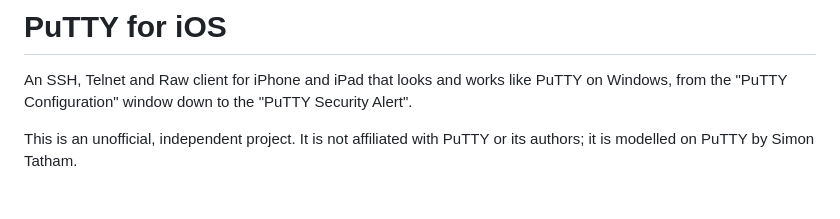
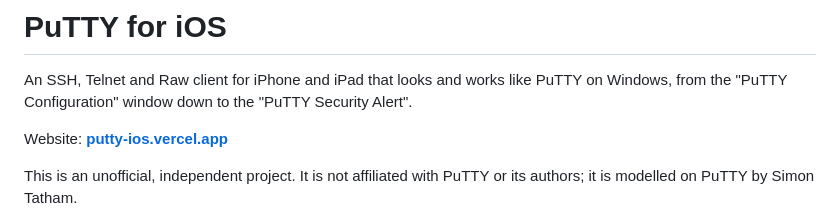
Before and after one commit to Oxapayy/putty-ios, a Markdown page: README.md, the part around the change. Rendered like a GitHub page; blank space fills up the shorter version.

Commit message:
Link the website from the README
Co-Authored-By: Claude Opus 5.5 <noreply@anthropic.com>

```diff
--- a/README.md
+++ b/README.md
@@ -1,6 +1,8 @@
 # PuTTY for iOS
 
 An SSH, Telnet and Raw client for iPhone and iPad that looks and works like PuTTY on Windows, from the "PuTTY Configuration" window down to the "PuTTY Security Alert".
+
+Website: **[putty-ios.vercel.app](https://putty-ios.vercel.app)**
 
 This is an unofficial, independent project. It is not affiliated with PuTTY or its authors; it is modelled on PuTTY by Simon Tatham.
 
```
